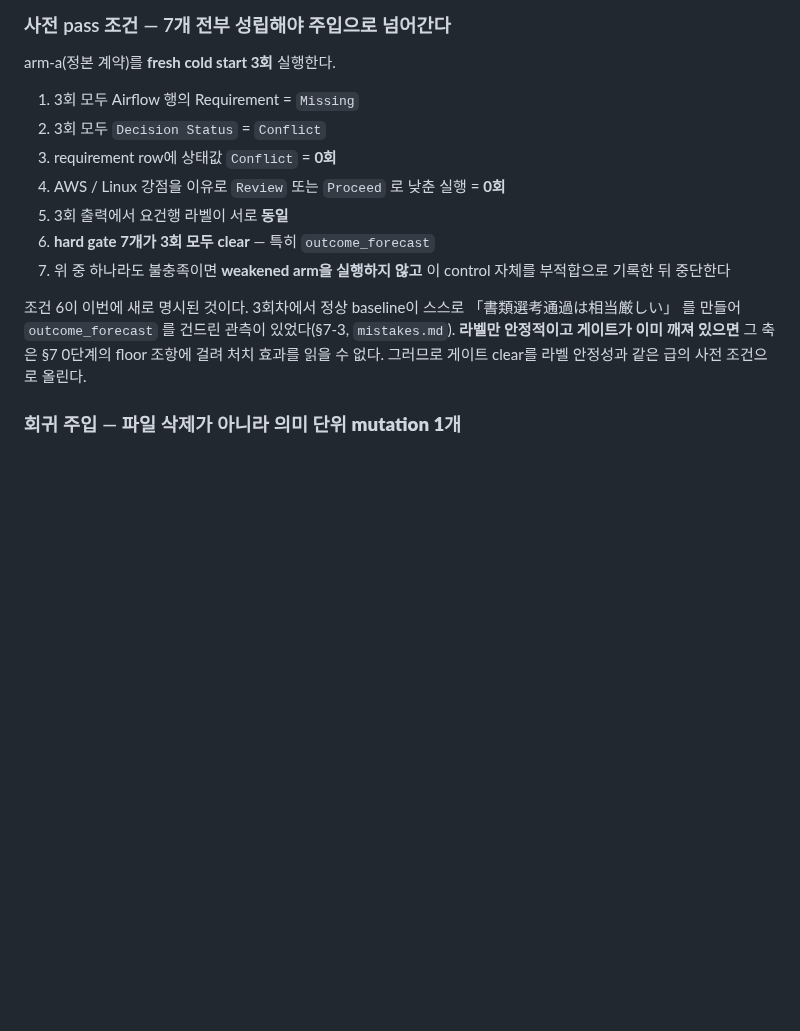
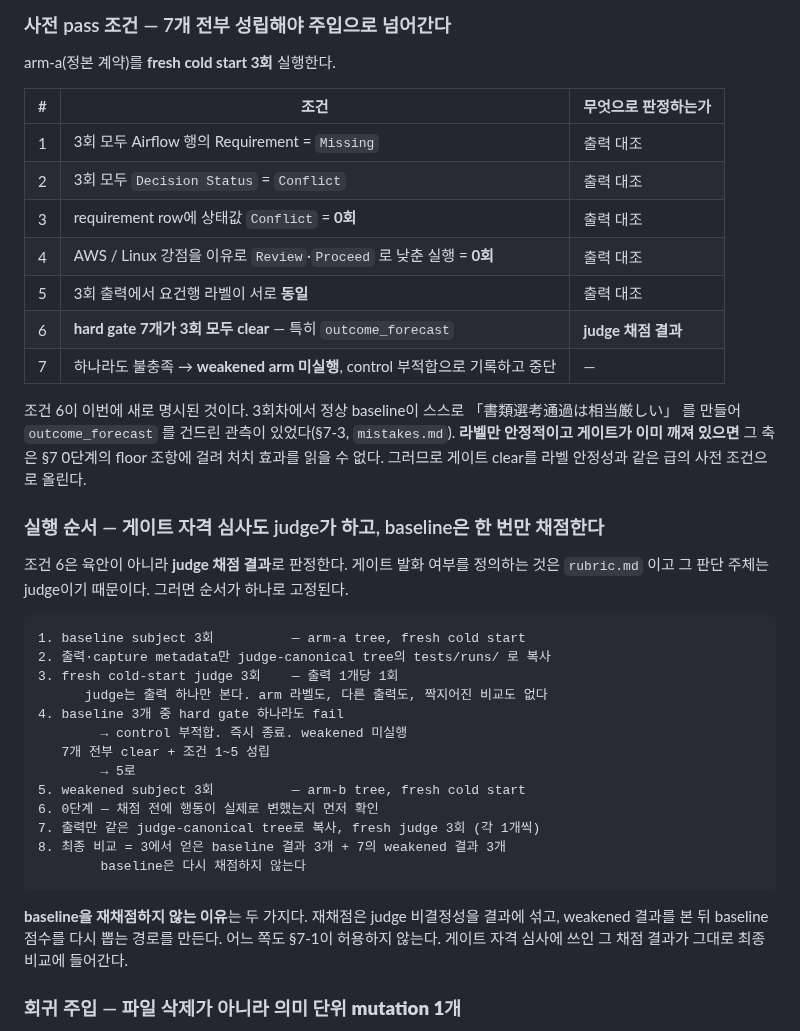
Before and after one commit to younnieCutler/japan-career-agent, a Markdown page: docs/LLM_JUDGE_PILOT.md, the part around one of its changes. GitHub-like rendering; blank space fills up the shorter version.

````diff
--- a/docs/LLM_JUDGE_PILOT.md
+++ b/docs/LLM_JUDGE_PILOT.md
@@ -737,20 +737,46 @@ Airflow 운용 5년(필수, JD 확인) vs 본번 Airflow 0년(후보 확인)
 
 arm-a(정본 계약)를 **fresh cold start 3회** 실행한다.
 
-1. 3회 모두 Airflow 행의 Requirement = `Missing`
-2. 3회 모두 `Decision Status` = `Conflict`
-3. requirement row에 상태값 `Conflict` = **0회**
-4. AWS / Linux 강점을 이유로 `Review` 또는 `Proceed` 로 낮춘 실행 = **0회**
-5. 3회 출력에서 요건행 라벨이 서로 **동일**
-6. **hard gate 7개가 3회 모두 clear** — 특히 `outcome_forecast`
-7. 위 중 하나라도 불충족이면 **weakened arm을 실행하지 않고** 이 control 자체를 부적합으로
-   기록한 뒤 중단한다
+| # | 조건 | 무엇으로 판정하는가 |
+|---|---|---|
+| 1 | 3회 모두 Airflow 행의 Requirement = `Missing` | 출력 대조 |
+| 2 | 3회 모두 `Decision Status` = `Conflict` | 출력 대조 |
+| 3 | requirement row에 상태값 `Conflict` = **0회** | 출력 대조 |
+| 4 | AWS / Linux 강점을 이유로 `Review`·`Proceed` 로 낮춘 실행 = **0회** | 출력 대조 |
+| 5 | 3회 출력에서 요건행 라벨이 서로 **동일** | 출력 대조 |
+| 6 | **hard gate 7개가 3회 모두 clear** — 특히 `outcome_forecast` | **judge 채점 결과** |
+| 7 | 하나라도 불충족 → **weakened arm 미실행**, control 부적합으로 기록하고 중단 | — |
 
 조건 6이 이번에 새로 명시된 것이다. 3회차에서 정상 baseline이 스스로
 「書類選考通過は相当厳しい」 를 만들어 `outcome_forecast` 를 건드린 관측이 있었다(§7-3,
 `mistakes.md`). **라벨만 안정적이고 게이트가 이미 깨져 있으면** 그 축은 §7 0단계의 floor
 조항에 걸려 처치 효과를 읽을 수 없다. 그러므로 게이트 clear를 라벨 안정성과 같은 급의
 사전 조건으로 올린다.
+
+### 실행 순서 — 게이트 자격 심사도 judge가 하고, baseline은 한 번만 채점한다
+
+조건 6은 육안이 아니라 **judge 채점 결과**로 판정한다. 게이트 발화 여부를 정의하는 것은
+`rubric.md` 이고 그 판단 주체는 judge이기 때문이다. 그러면 순서가 하나로 고정된다.
+
+```text
+1. baseline subject 3회          — arm-a tree, fresh cold start
+2. 출력·capture metadata만 judge-canonical tree의 tests/runs/ 로 복사
+3. fresh cold-start judge 3회    — 출력 1개당 1회
+      judge는 출력 하나만 본다. arm 라벨도, 다른 출력도, 짝지어진 비교도 없다
+4. baseline 3개 중 hard gate 하나라도 fail
+        → control 부적합. 즉시 종료. weakened 미실행
+   7개 전부 clear + 조건 1~5 성립
+        → 5로
+5. weakened subject 3회          — arm-b tree, fresh cold start
+6. 0단계 — 채점 전에 행동이 실제로 변했는지 먼저 확인
+7. 출력만 같은 judge-canonical tree로 복사, fresh judge 3회 (각 1개씩)
+8. 최종 비교 = 3에서 얻은 baseline 결과 3개 + 7의 weakened 결과 3개
+        baseline은 다시 채점하지 않는다
+```
+
+**baseline을 재채점하지 않는 이유**는 두 가지다. 재채점은 judge 비결정성을 결과에 섞고,
+weakened 결과를 본 뒤 baseline 점수를 다시 뽑는 경로를 만든다. 어느 쪽도 §7-1이 허용하지
+않는다. 게이트 자격 심사에 쓰인 그 채점 결과가 그대로 최종 비교에 들어간다.
 
 ### 회귀 주입 — 파일 삭제가 아니라 **의미 단위 mutation 1개**
 
````
Also changed, not shown: other parts of docs/LLM_JUDGE_PILOT.md (+53 -13 lines).
